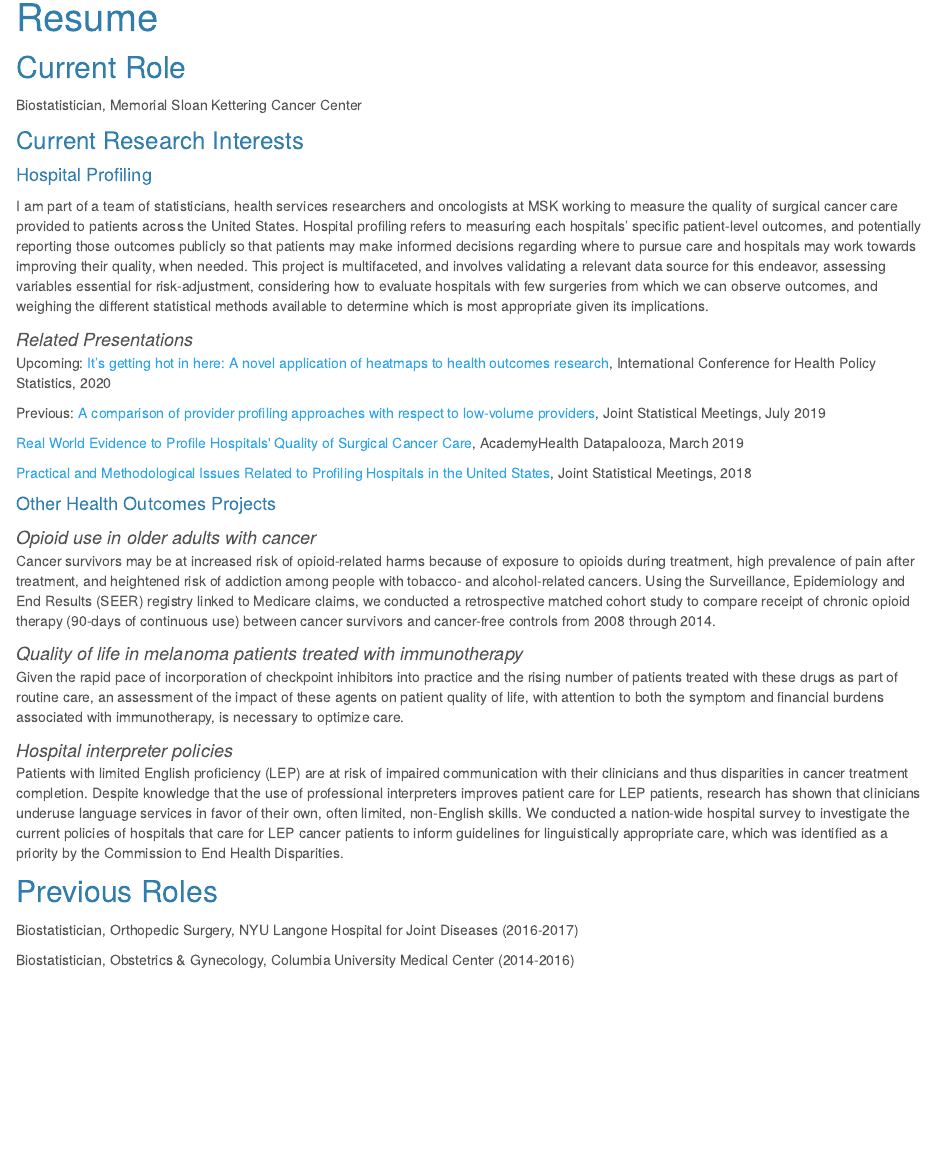
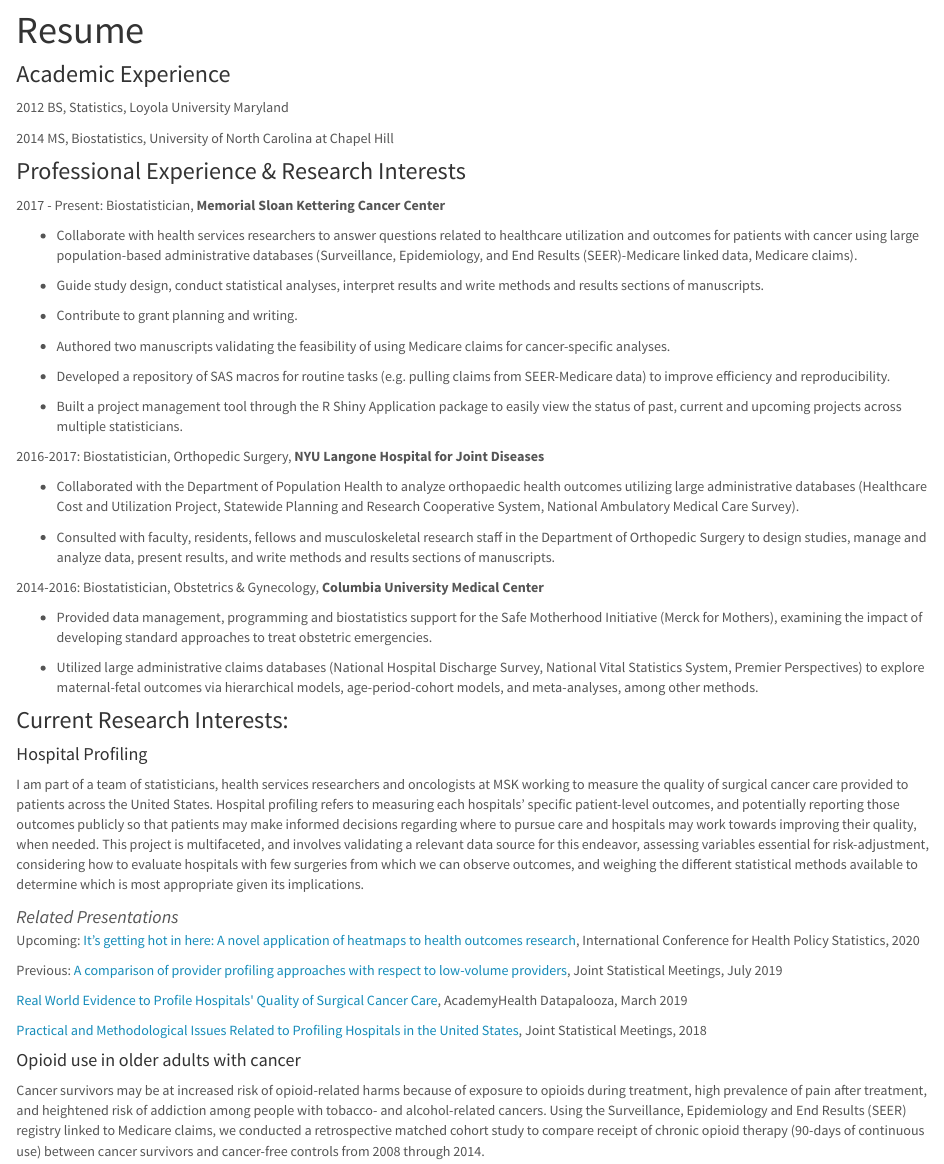
Before and after one commit to jalavery/p8105-jl4443.github.io, an R Markdown document (resume.Rmd): the page in a window 1100 px wide, from 80 px down before the commit and from 60 px down after it, so that both start at the same text. The pictures show the output file resume.html that the author committed with the source, opened offline; library style sheets and scripts come from the installed R packages.

Commit message:
Changed theme, cleaned up resume page

```diff
--- a/_site.yml
+++ b/_site.yml
@@ -11,11 +11,11 @@
     - text: "Download CV"
       href: Lavery_Resume_2019.pdf
     - icon: fa-envelope fa-lg
-      href: https://www.mskcc.org/profile/jessica-lavery
+      href: mailto:<jl4443@cumc.columbia.edu>
     - icon: fa-linkedin fa-lg
       href: https://www.linkedin.com/in/jalavery/
     - icon: fa-github fa-lg
-      href: https://github.mskcc.org/laveryj
+      href: https://github.com/jalavery
 output:
   html_document:
-    theme: cerulean
+    theme: lumen
--- a/resume.Rmd
+++ b/resume.Rmd
@@ -2,11 +2,42 @@
 title: "Resume"
 ---
 
-## Current Role
+### Academic Experience
 
-Biostatistician, Memorial Sloan Kettering Cancer Center
+2012 BS, Statistics, Loyola University Maryland
 
-### Current Research Interests
+2014 MS, Biostatistics, University of North Carolina at Chapel Hill
+
+### Professional Experience & Research Interests
+
+2017 - Present: Biostatistician, **Memorial Sloan Kettering Cancer Center**
+
+* Collaborate with health services researchers to answer questions related to healthcare utilization and outcomes for patients with cancer using large population-based administrative databases (Surveillance, Epidemiology, and End Results (SEER)-Medicare linked data, Medicare claims).
+
+* Guide study design, conduct statistical analyses, interpret results and write methods and results sections of manuscripts.
+
+* Contribute to grant planning and writing.
+
+* Authored two manuscripts validating the feasibility of using Medicare claims for cancer-specific analyses.
+
+* Developed a repository of SAS macros for routine tasks (e.g. pulling claims from SEER-Medicare data) to improve efficiency and reproducibility.
+
+* Built a project management tool through the R Shiny Application package to easily view the status of past, current and upcoming projects across multiple statisticians.
+
+2016-2017: Biostatistician, Orthopedic Surgery, **NYU Langone Hospital for Joint Diseases**
+
+* Collaborated with the Department of Population Health to analyze orthopaedic health outcomes utilizing large administrative databases (Healthcare Cost and Utilization Project, Statewide Planning and Research Cooperative System, National Ambulatory Medical Care Survey).
+
+* Consulted with faculty, residents, fellows and musculoskeletal research staff in the Department of Orthopedic Surgery to design studies, manage and analyze data, present results, and write methods and results sections of manuscripts.
+
+2014-2016: Biostatistician, Obstetrics & Gynecology, **Columbia University Medical Center**
+
+* Provided data management, programming and biostatistics support for the Safe Motherhood Initiative (Merck for Mothers), examining the impact of developing standard approaches to treat obstetric emergencies.
+
+* Utilized large administrative claims databases (National Hospital Discharge Survey, National Vital Statistics System, Premier Perspectives) to explore maternal-fetal outcomes via hierarchical models, age-period-cohort models, and meta-analyses, among other methods.
+
+### Current Research Interests:
+
 #### Hospital Profiling
 
 I am part of a team of statisticians, health services researchers and oncologists at MSK working to measure the quality of surgical cancer care provided to patients across the United States. Hospital profiling refers to measuring each hospitals' specific patient-level outcomes, and potentially reporting those outcomes publicly so that patients may make informed decisions regarding where to pursue care and hospitals may work towards improving their quality, when needed. This project is multifaceted, and involves validating a relevant data source for this endeavor, assessing variables essential for risk-adjustment, considering how to evaluate hospitals with few surgeries from which we can observe outcomes, and weighing the different statistical methods available to determine which is most appropriate given its implications.
@@ -21,19 +52,12 @@
 
 [Practical and Methodological Issues Related to Profiling Hospitals in the United States](https://ww2.amstat.org/meetings/jsm/2018/onlineprogram/ActivityDetails.cfm?SessionID=215548), Joint Statistical Meetings, 2018
 
-#### Other Health Outcomes Projects
-<font size="4"><i>Opioid use in older adults with cancer  </font></i>
+#### Opioid use in older adults with cancer
 Cancer survivors may be at increased risk of opioid-related harms because of exposure to opioids during treatment, high prevalence of pain after treatment, and heightened risk of addiction among people with tobacco- and alcohol-related cancers. Using the Surveillance, Epidemiology and End Results (SEER) registry linked to Medicare claims, we conducted a retrospective matched cohort study to compare receipt of chronic opioid therapy (90-days of continuous use) between cancer survivors and cancer-free controls from 2008 through 2014.
 
-<font size="4"><i>Quality of life in melanoma patients treated with immunotherapy </font></i>
+#### Quality of life in melanoma patients treated with immunotherapy
 Given the rapid pace of incorporation of checkpoint inhibitors into practice and the rising number of patients treated with these drugs as part of routine care, an assessment of the impact of these agents on patient quality of life, with attention to both the symptom and financial burdens associated with immunotherapy, is necessary to optimize care.
 
-<font size="4"><i>Hospital interpreter policies  </font></i>
+#### Hospital interpreter policies
 Patients with limited English proficiency (LEP) are at risk of impaired communication with their clinicians and thus disparities in cancer treatment completion. Despite knowledge that the use of professional interpreters improves patient care for LEP patients, research has shown that clinicians underuse language services in favor of their own, often limited, non-English skills. We conducted a nation-wide hospital survey to investigate the current policies of hospitals that care for LEP cancer patients to inform guidelines for linguistically appropriate care, which was identified as a priority by the Commission to End Health Disparities.
 <br>
-
-## Previous Roles
-
-Biostatistician, Orthopedic Surgery, NYU Langone Hospital for Joint Diseases (2016-2017)
-
-Biostatistician, Obstetrics & Gynecology, Columbia University Medical Center (2014-2016)
```
Also changed, not shown: index.html, resume.html.
